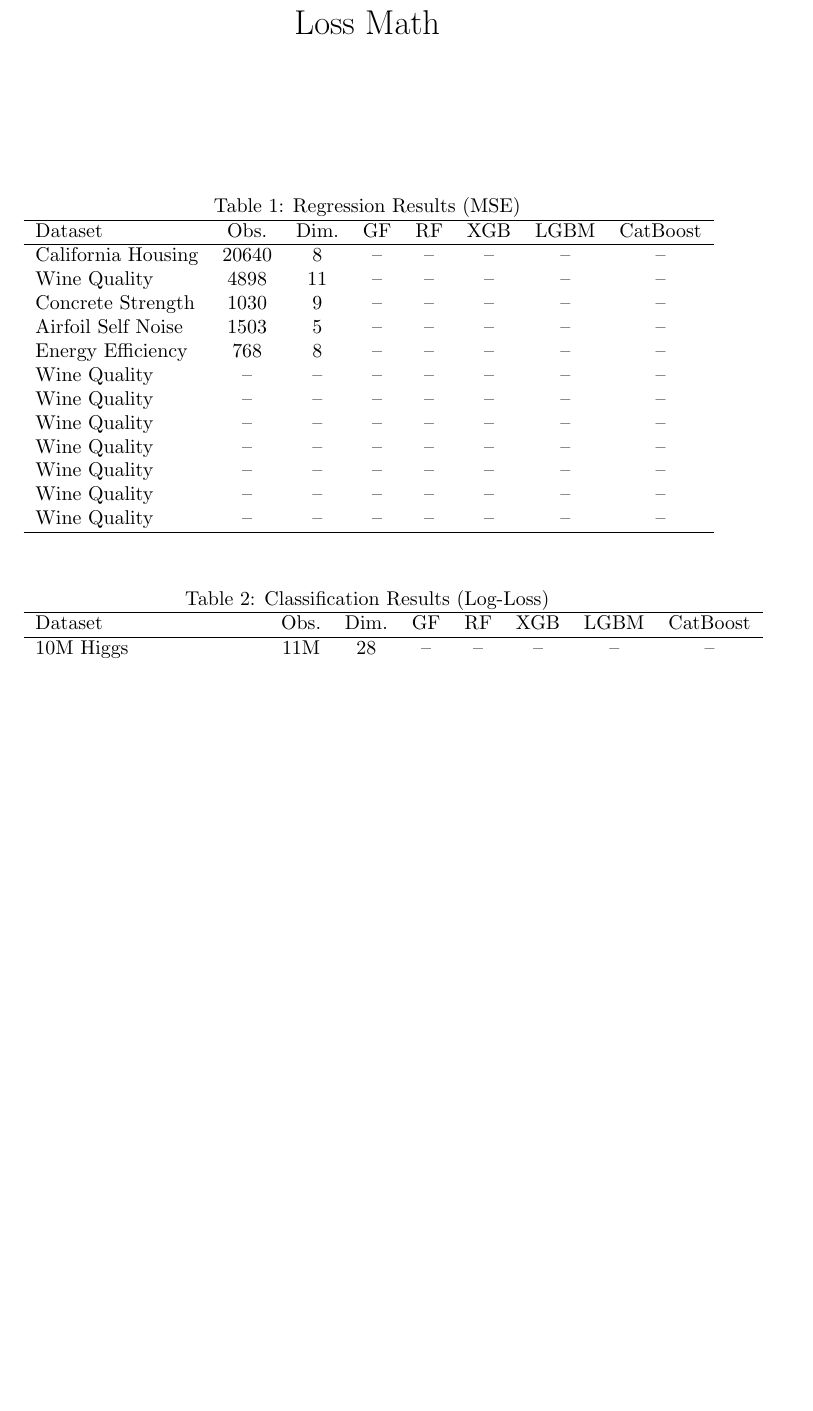
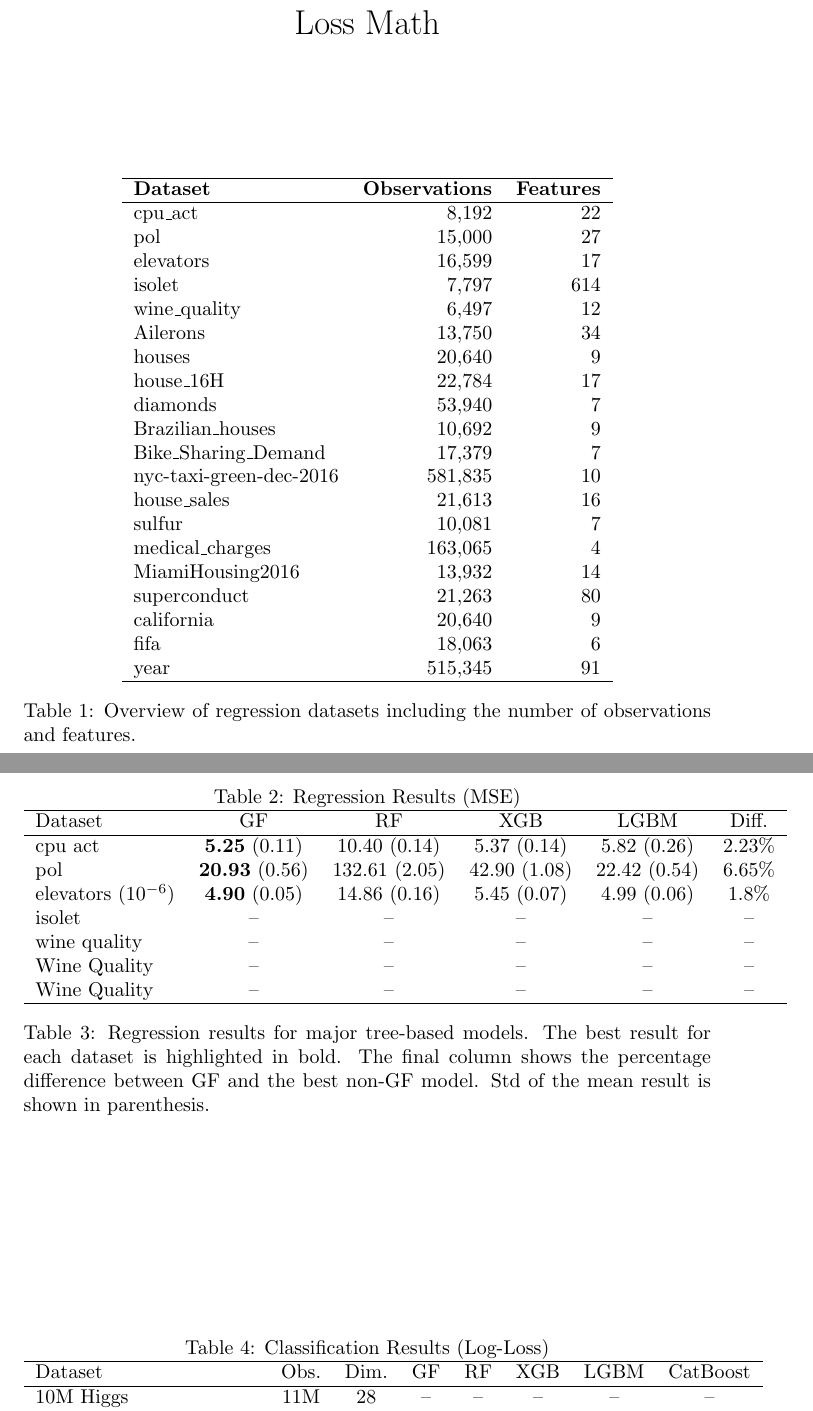
Before and after one commit to ashlab11/GibbsForest, a LaTeX document (papers/results.tex): part of the page before the commit and two parts of pages 1 and 2 of 2 after it, the two joined at a grey line, cut so that both start at the same text, the shorter picture padded with empty space. Compiled offline with pdfLaTeX.

```diff
--- a/papers/results.tex
+++ b/papers/results.tex
@@ -13,25 +13,52 @@
 
 \begin{table}[ht]
     \centering
+    \begin{tabular}{lrr}
+    \hline
+    \textbf{Dataset} & \textbf{Observations} & \textbf{Features} \\ \hline
+    cpu\_act                & 8,192    & 22  \\
+    pol                     & 15,000   & 27  \\
+    elevators             & 16,599   & 17  \\
+    isolet                  & 7,797    & 614 \\
+    wine\_quality          & 6,497    & 12  \\
+    Ailerons              & 13,750   & 34  \\
+    houses                & 20,640   & 9   \\
+    house\_16H            & 22,784   & 17  \\
+    diamonds              & 53,940   & 7   \\
+    Brazilian\_houses     & 10,692   & 9   \\
+    Bike\_Sharing\_Demand  & 17,379   & 7   \\
+    nyc-taxi-green-dec-2016& 581,835  & 10  \\
+    house\_sales          & 21,613   & 16  \\
+    sulfur                & 10,081   & 7   \\
+    medical\_charges      & 163,065  & 4   \\
+    MiamiHousing2016      & 13,932   & 14  \\
+    superconduct          & 21,263   & 80  \\
+    california            & 20,640   & 9   \\
+    fifa                  & 18,063   & 6   \\
+    year                  & 515,345  & 91  \\ \hline
+    \end{tabular}
+    \caption{Overview of regression datasets including the number of observations and features.}
+    \label{tab:datasets}
+    \end{table}
+
+\begin{table}[ht]
+    \centering
     \caption{Regression Results (MSE)}
-    \begin{tabular}{lccccccc}
+    \begin{tabular}{lccccc}
     \hline
-    Dataset & Obs. & Dim. & GF & RF & XGB & LGBM & CatBoost \\
+    Dataset & GF & RF & XGB & LGBM & Diff. \\
     \hline
-    California Housing & 20640 & 8 & -- & -- & -- & -- & -- \\
-    Wine Quality          & 4898 & 11 & -- & -- & -- & -- & -- \\
-    Concrete Strength          & 1030 & 9 & -- & -- & -- & -- & -- \\
-    Airfoil Self Noise          & 1503 & 5 & -- & -- & -- & -- & -- \\
-    Energy Efficiency          & 768 & 8 & -- & -- & -- & -- & -- \\
-    Wine Quality          & -- & -- & -- & -- & -- & -- & -- \\
-    Wine Quality          & -- & -- & -- & -- & -- & -- & -- \\
-    Wine Quality          & -- & -- & -- & -- & -- & -- & -- \\
-    Wine Quality          & -- & -- & -- & -- & -- & -- & -- \\
-    Wine Quality          & -- & -- & -- & -- & -- & -- & -- \\
-    Wine Quality          & -- & -- & -- & -- & -- & -- & -- \\
-    Wine Quality          & -- & -- & -- & -- & -- & -- & -- \\
+    cpu act          & \textbf{5.25} (0.11) & 10.40 (0.14) & 5.37 (0.14) & 5.82 (0.26) & 2.23\% \\
+    pol           & \textbf{20.93} (0.56) & 132.61 (2.05) & 42.90 (1.08) & 22.42 (0.54) & 6.65\% \\
+    elevators ($10^{-6}$)          & \textbf{4.90} (0.05) & 14.86 (0.16) & 5.45 (0.07) & 4.99 (0.06) & 1.8\% \\
+    isolet          & -- & -- & -- & -- & -- \\
+    wine quality          & -- & -- & -- & -- & --\\
+    Wine Quality          & -- & -- & -- & -- & --\\
+    Wine Quality          & -- & -- & -- & -- & -- \\
     \hline
     \end{tabular}
+    \caption{Regression results for major tree-based models. The best result for each dataset is highlighted in bold. The final column shows the percentage difference between GF and the best non-GF model.
+    Std of the mean result is shown in parenthesis.}
     \label{tab:regression_results}
     \end{table}
 \begin{table}[ht]
```
Also changed, not shown: papers/results.pdf, 2 other files.
